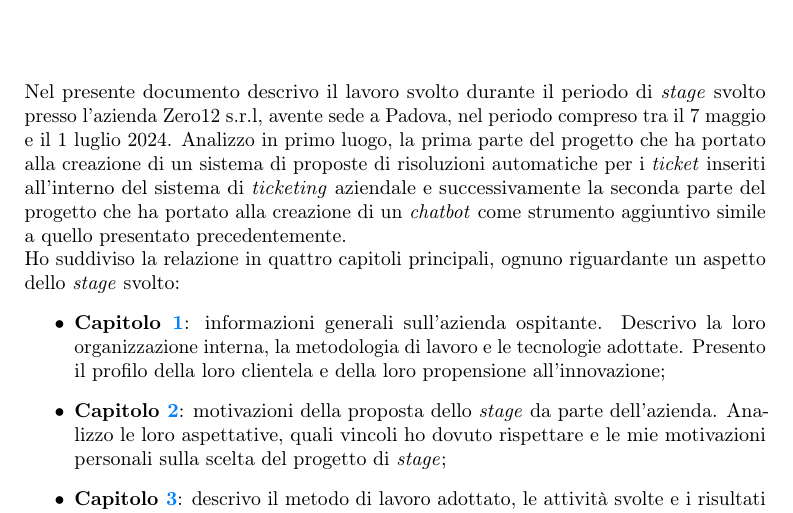
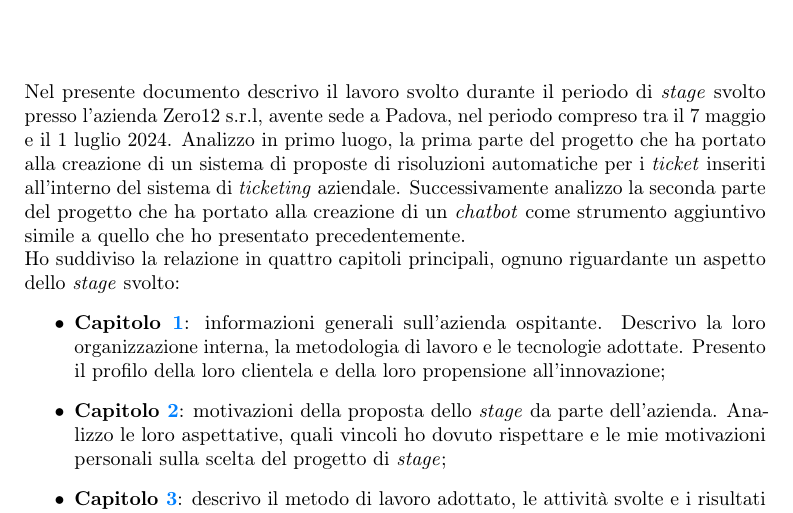
Before and after one commit to EndyXVIII/thesis-unipd, a LaTeX thesis (thesis.tex, which reads preface/summary.tex): part of page 5 of 90, cut so that both start at the same text. Compiled offline with pdfLaTeX.

Commit message:
fix: fix finale

```diff
--- a/preface/summary.tex
+++ b/preface/summary.tex
@@ -7,7 +7,7 @@
 \let\cleardoublepage\relax
 \chapter*{Sommario}
 Nel presente documento descrivo il lavoro svolto durante il periodo di \textit{stage} svolto presso l'azienda Zero12 s.r.l, avente sede a Padova, nel periodo compreso tra il 7 maggio e il 1 luglio 2024.
-Analizzo in primo luogo, la prima parte del progetto che ha portato alla creazione di un sistema di proposte di risoluzioni automatiche per i \textit{ticket} inseriti all'interno del sistema di \textit{ticketing} aziendale e successivamente la seconda parte del progetto che ha portato alla creazione di un \textit{chatbot} come strumento aggiuntivo simile a quello presentato precedentemente. \\
+Analizzo in primo luogo, la prima parte del progetto che ha portato alla creazione di un sistema di proposte di risoluzioni automatiche per i \textit{ticket} inseriti all'interno del sistema di \textit{ticketing} aziendale. Successivamente analizzo la seconda parte del progetto che ha portato alla creazione di un \textit{chatbot} come strumento aggiuntivo simile a quello che ho presentato precedentemente. \\
 Ho suddiviso la relazione in quattro capitoli principali, ognuno riguardante un aspetto dello \textit{stage} svolto:
 \begin{itemize}
     \item \textbf{Capitolo \ref{cap:introduzione}}: informazioni generali sull'azienda ospitante. Descrivo la loro organizzazione interna, la metodologia di lavoro e le tecnologie adottate. Presento il profilo della loro clientela e della loro propensione all'innovazione;
```
